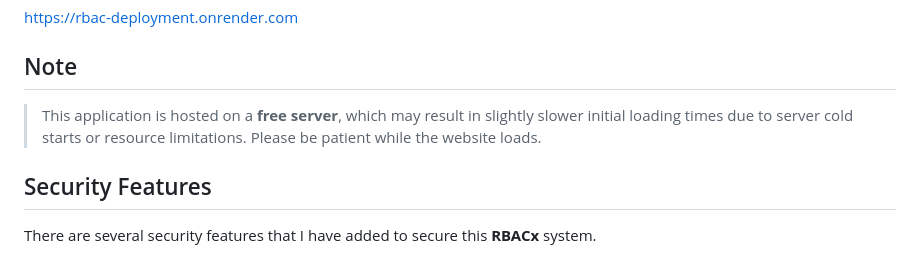
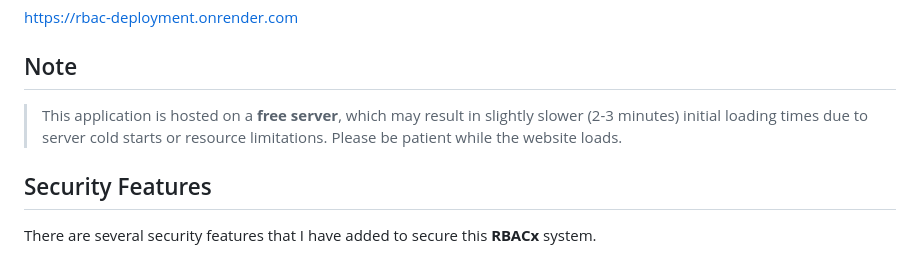
Before and after one commit to Pratik960/RBACx, a Markdown page: README.md, the part around the change. Rendered like a GitHub page.

```diff
--- a/README.md
+++ b/README.md
@@ -13,7 +13,7 @@ https://rbac-deployment.onrender.com
 
 ## Note
 
-> This application is hosted on a **free server**, which may result in slightly slower initial loading times due to server cold starts or resource limitations. Please be patient while the website loads.
+> This application is hosted on a **free server**, which may result in slightly slower (2-3 minutes) initial loading times due to server cold starts or resource limitations. Please be patient while the website loads.
 
 
 
```
